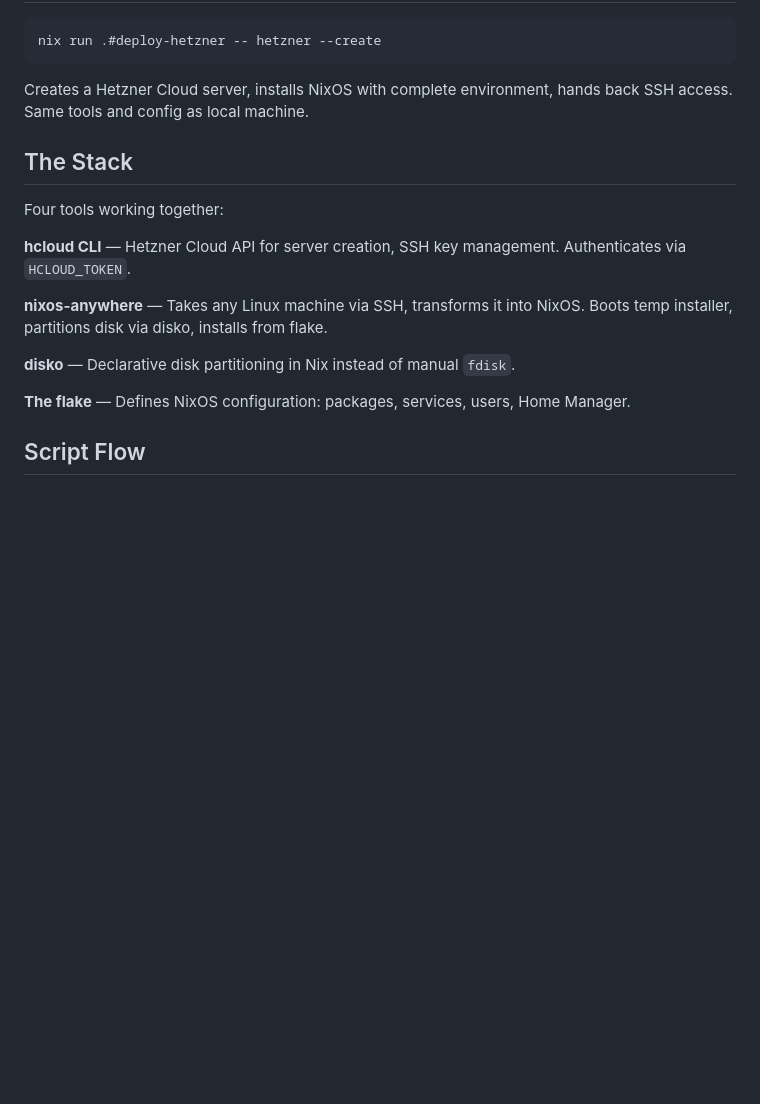
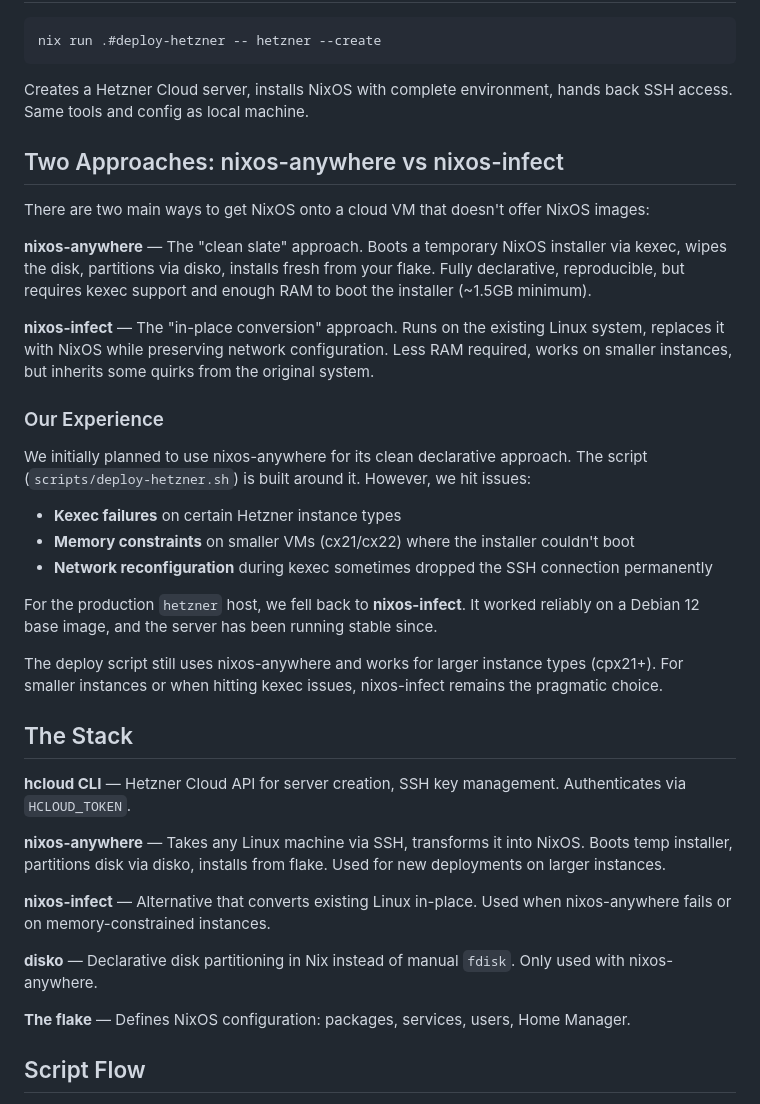
Before and after one commit to gudnuf/the-blog, a Markdown page: content/posts/2026-01-18-one-command-cloud.md, the part around one of its changes. Rendered like a GitHub page; blank space fills up the shorter version.

```diff
--- a/content/posts/2026-01-18-one-command-cloud.md
+++ b/content/posts/2026-01-18-one-command-cloud.md
@@ -21,15 +21,35 @@ nix run .#deploy-hetzner -- hetzner --create
 
 Creates a Hetzner Cloud server, installs NixOS with complete environment, hands back SSH access. Same tools and config as local machine.
 
+## Two Approaches: nixos-anywhere vs nixos-infect
+
+There are two main ways to get NixOS onto a cloud VM that doesn't offer NixOS images:
+
+**nixos-anywhere** — The "clean slate" approach. Boots a temporary NixOS installer via kexec, wipes the disk, partitions via disko, installs fresh from your flake. Fully declarative, reproducible, but requires kexec support and enough RAM to boot the installer (~1.5GB minimum).
+
+**nixos-infect** — The "in-place conversion" approach. Runs on the existing Linux system, replaces it with NixOS while preserving network configuration. Less RAM required, works on smaller instances, but inherits some quirks from the original system.
+
+### Our Experience
+
+We initially planned to use nixos-anywhere for its clean declarative approach. The script (`scripts/deploy-hetzner.sh`) is built around it. However, we hit issues:
+
+- **Kexec failures** on certain Hetzner instance types
+- **Memory constraints** on smaller VMs (cx21/cx22) where the installer couldn't boot
+- **Network reconfiguration** during kexec sometimes dropped the SSH connection permanently
+
+For the production `hetzner` host, we fell back to **nixos-infect**. It worked reliably on a Debian 12 base image, and the server has been running stable since.
+
+The deploy script still uses nixos-anywhere and works for larger instance types (cpx21+). For smaller instances or when hitting kexec issues, nixos-infect remains the pragmatic choice.
+
 ## The Stack
-
-Four tools working together:
 
 **hcloud CLI** — Hetzner Cloud API for server creation, SSH key management. Authenticates via `HCLOUD_TOKEN`.
 
-**nixos-anywhere** — Takes any Linux machine via SSH, transforms it into NixOS. Boots temp installer, partitions disk via disko, installs from flake.
+**nixos-anywhere** — Takes any Linux machine via SSH, transforms it into NixOS. Boots temp installer, partitions disk via disko, installs from flake. Used for new deployments on larger instances.
 
-**disko** — Declarative disk partitioning in Nix instead of manual `fdisk`.
+**nixos-infect** — Alternative that converts existing Linux in-place. Used when nixos-anywhere fails or on memory-constrained instances.
+
+**disko** — Declarative disk partitioning in Nix instead of manual `fdisk`. Only used with nixos-anywhere.
 
 **The flake** — Defines NixOS configuration: packages, services, users, Home Manager.
 
```
Also changed, not shown: other parts of content/posts/2026-01-18-one-command-cloud.md (+49 -34 lines), content/posts/2026-01-18-the-100x-performance-story.md (+3 -1 lines).
